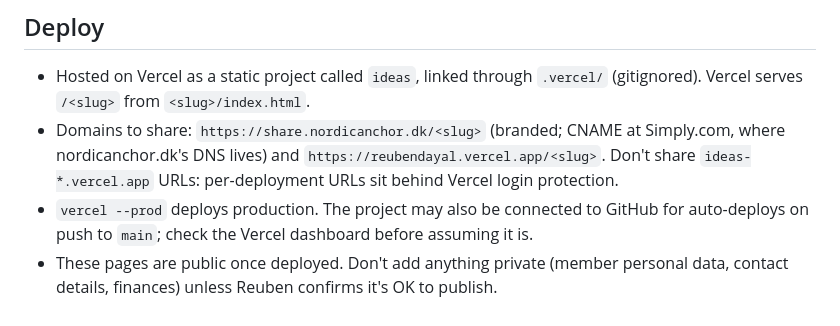
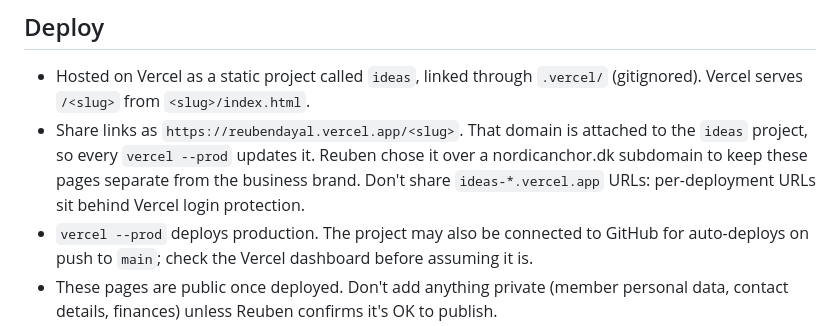
Before and after one commit to reubendayal-hub/ideas, a Markdown page: CLAUDE.md, the part around the change. Rendered like a GitHub page.

Commit message:
Document reubendayal.vercel.app as the share domain
Co-Authored-By: Claude Opus 5.5 <noreply@anthropic.com>

```diff
--- a/CLAUDE.md
+++ b/CLAUDE.md
@@ -36,7 +36,7 @@ CLAUDE.md                  # this file (not served in any linked way)
 ## Deploy
 
 - Hosted on Vercel as a static project called `ideas`, linked through `.vercel/` (gitignored). Vercel serves `/<slug>` from `<slug>/index.html`.
-- Domains to share: `https://share.nordicanchor.dk/<slug>` (branded; CNAME at Simply.com, where nordicanchor.dk's DNS lives) and `https://reubendayal.vercel.app/<slug>`. Don't share `ideas-*.vercel.app` URLs: per-deployment URLs sit behind Vercel login protection.
+- Share links as `https://reubendayal.vercel.app/<slug>`. That domain is attached to the `ideas` project, so every `vercel --prod` updates it. Reuben chose it over a nordicanchor.dk subdomain to keep these pages separate from the business brand. Don't share `ideas-*.vercel.app` URLs: per-deployment URLs sit behind Vercel login protection.
 - `vercel --prod` deploys production. The project may also be connected to GitHub for auto-deploys on push to `main`; check the Vercel dashboard before assuming it is.
 - These pages are public once deployed. Don't add anything private (member personal data, contact details, finances) unless Reuben confirms it's OK to publish.
 
```
